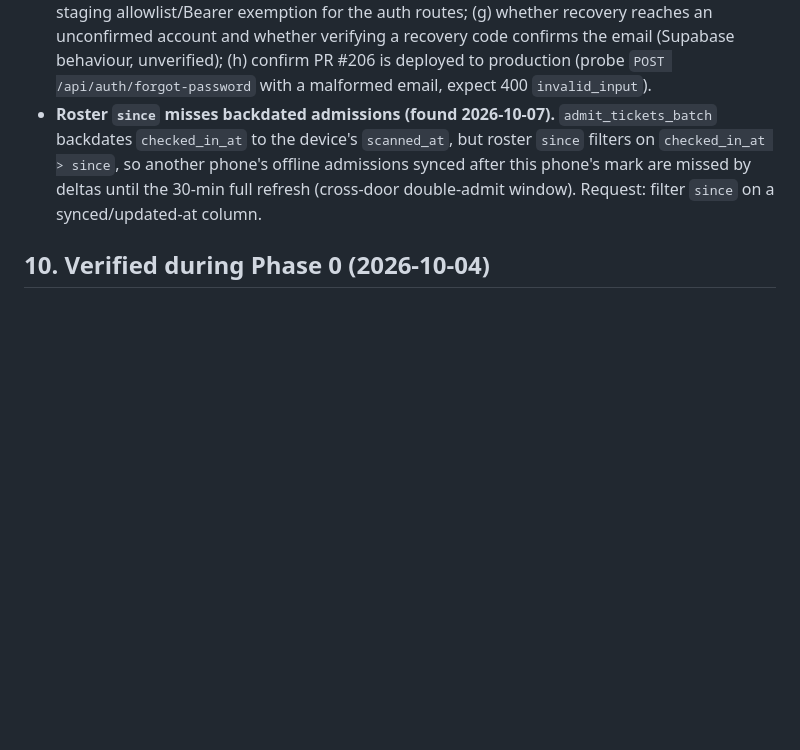
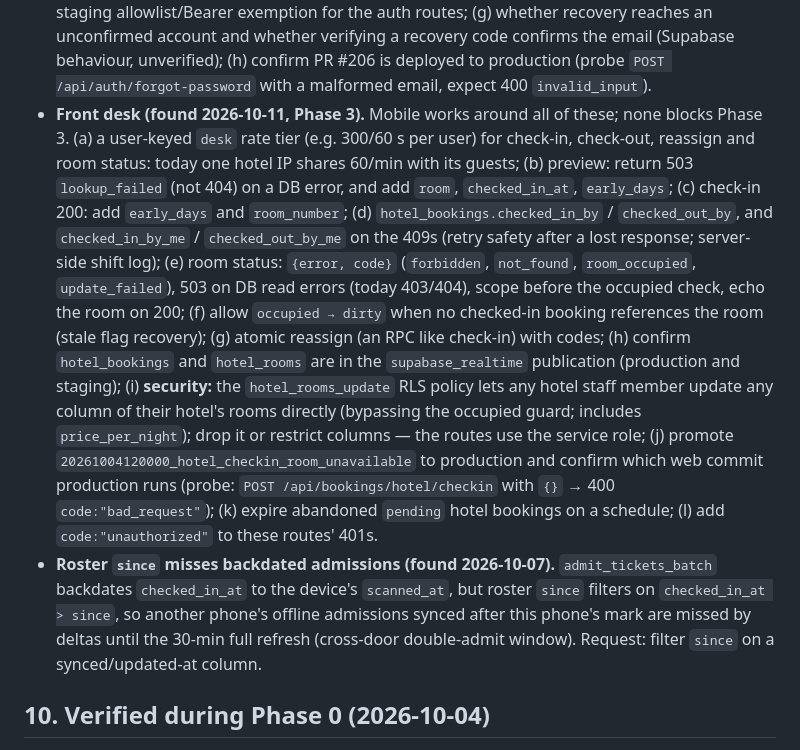
Before and after one commit to bookhushly/mobile, a Markdown page: docs/BACKEND_STATUS.md, the part around one of its changes. Drawn GitHub-style; blank space fills up the shorter version.

```diff
--- a/docs/BACKEND_STATUS.md
+++ b/docs/BACKEND_STATUS.md
@@ -156,6 +163,19 @@ Hotel-booking JSON route · apartment booking JSON · my-bookings route · scann
   (f) staging allowlist/Bearer exemption for the auth routes;
   (g) whether recovery reaches an unconfirmed account and whether verifying a recovery code confirms the email (Supabase behaviour, unverified);
   (h) confirm PR #206 is deployed to production (probe `POST /api/auth/forgot-password` with a malformed email, expect 400 `invalid_input`).
+- **Front desk (found 2026-10-11, Phase 3).** Mobile works around all of these; none blocks Phase 3.
+  (a) a user-keyed `desk` rate tier (e.g. 300/60 s per user) for check-in, check-out, reassign and room status: today one hotel IP shares 60/min with its guests;
+  (b) preview: return 503 `lookup_failed` (not 404) on a DB error, and add `room`, `checked_in_at`, `early_days`;
+  (c) check-in 200: add `early_days` and `room_number`;
+  (d) `hotel_bookings.checked_in_by` / `checked_out_by`, and `checked_in_by_me` / `checked_out_by_me` on the 409s (retry safety after a lost response; server-side shift log);
+  (e) room status: `{error, code}` (`forbidden`, `not_found`, `room_occupied`, `update_failed`), 503 on DB read errors (today 403/404), scope before the occupied check, echo the room on 200;
+  (f) allow `occupied → dirty` when no checked-in booking references the room (stale flag recovery);
+  (g) atomic reassign (an RPC like check-in) with codes;
+  (h) confirm `hotel_bookings` and `hotel_rooms` are in the `supabase_realtime` publication (production and staging);
+  (i) **security:** the `hotel_rooms_update` RLS policy lets any hotel staff member update any column of their hotel's rooms directly (bypassing the occupied guard; includes `price_per_night`); drop it or restrict columns — the routes use the service role;
+  (j) promote `20261004120000_hotel_checkin_room_unavailable` to production and confirm which web commit production runs (probe: `POST /api/bookings/hotel/checkin` with `{}` → 400 `code:"bad_request"`);
+  (k) expire abandoned `pending` hotel bookings on a schedule;
+  (l) add `code:"unauthorized"` to these routes' 401s.
 - **Roster `since` misses backdated admissions (found 2026-10-07).** `admit_tickets_batch` backdates `checked_in_at` to the device's `scanned_at`, but roster `since` filters on `checked_in_at > since`, so another phone's offline admissions synced after this phone's mark are missed by deltas until the 30-min full refresh (cross-door double-admit window). Request: filter `since` on a synced/updated-at column.
 
 ## 10. Verified during Phase 0 (2026-10-04)
```
Also changed, not shown: other parts of docs/BACKEND_STATUS.md (+12 -5 lines), docs/design-references/2026-10-11-phase-3-receptionist-mobbin.md (added, +73 -0 lines), 1 other file.
